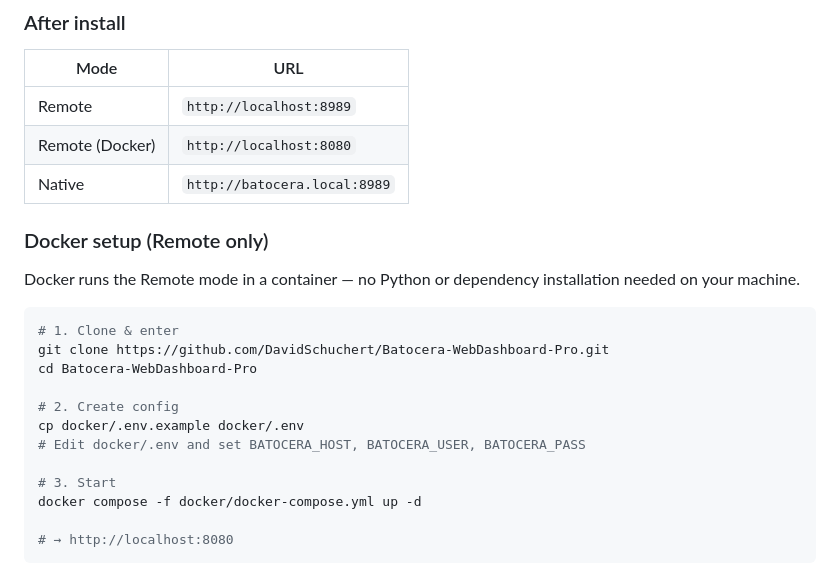
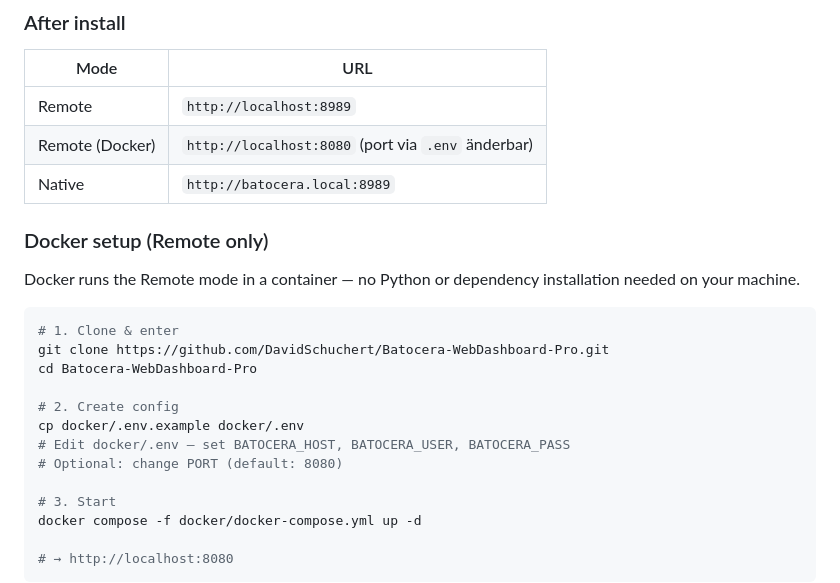
Before and after one commit to DavidSchuchert/Batocera-WebDashboard-Pro, a Markdown page: README.md, the part around the change. Drawn GitHub-style.

Commit message:
docs: note PORT configurable in README

```diff
--- a/README.md
+++ b/README.md
@@ -121,7 +121,7 @@ export PORT=8989
 | Mode | URL |
 |------|-----|
 | Remote | `http://localhost:8989` |
-| Remote (Docker) | `http://localhost:8080` |
+| Remote (Docker) | `http://localhost:8080` (port via `.env` änderbar) |
 | Native | `http://batocera.local:8989` |
 
 ### Docker setup (Remote only)
@@ -135,7 +135,8 @@ cd Batocera-WebDashboard-Pro
 
 # 2. Create config
 cp docker/.env.example docker/.env
-# Edit docker/.env and set BATOCERA_HOST, BATOCERA_USER, BATOCERA_PASS
+# Edit docker/.env — set BATOCERA_HOST, BATOCERA_USER, BATOCERA_PASS
+# Optional: change PORT (default: 8080)
 
 # 3. Start
 docker compose -f docker/docker-compose.yml up -d
```
